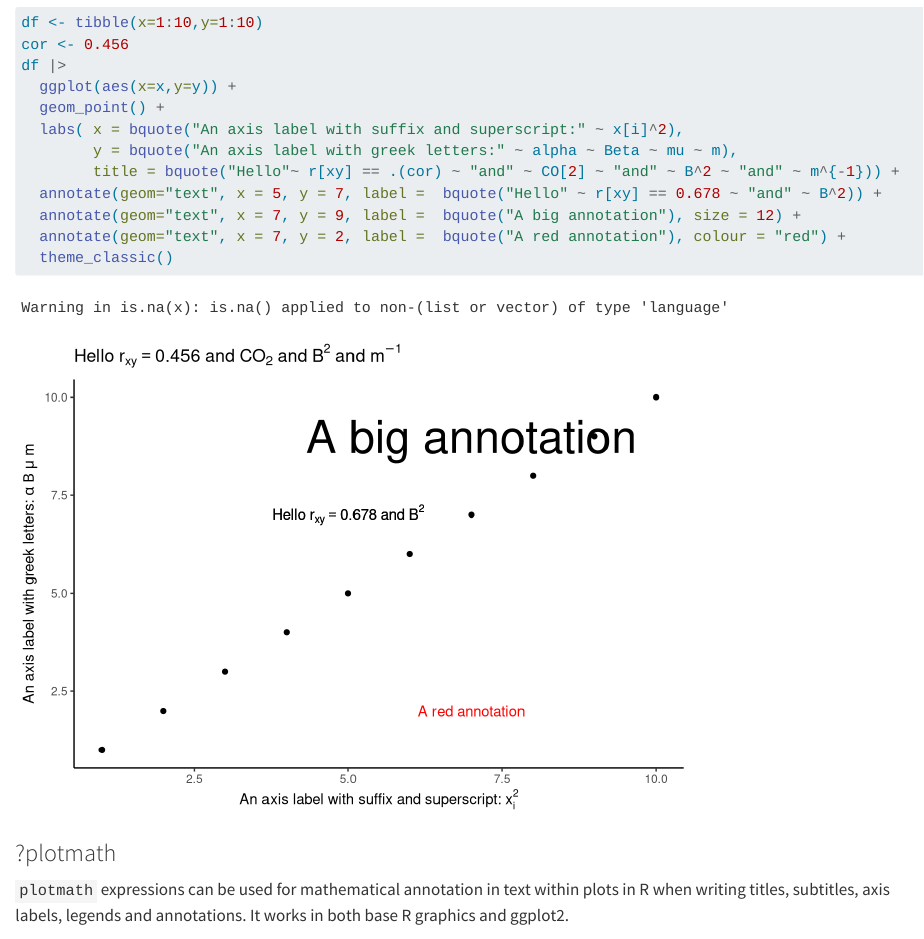
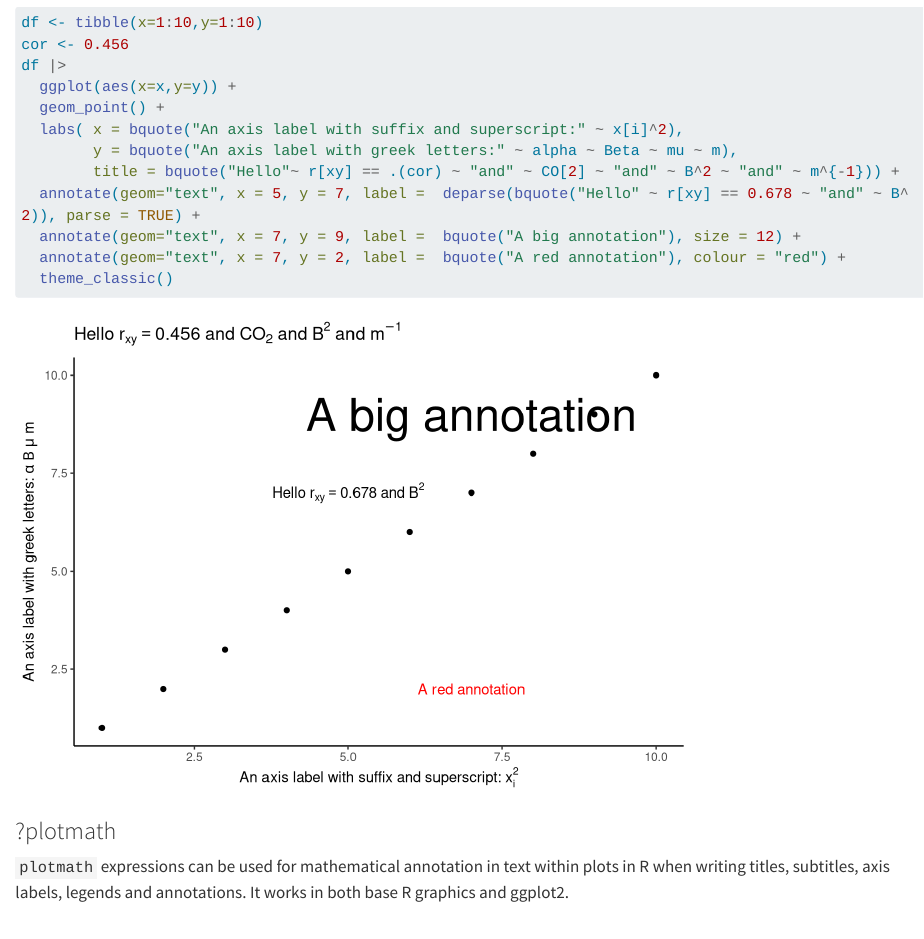
Before and after one commit to mbh038/r4nqy, a Quarto document (titles_labels_and_annotations.qmd): the page in a window 1100 px wide, from 610 px down. Rendered offline with R 4.5, knitr and Pandoc in place of Quarto, with nearby package versions; long lines of code are wrapped.

Commit message:
bquote fix

```diff
--- a/titles_labels_and_annotations.qmd
+++ b/titles_labels_and_annotations.qmd
@@ -32,7 +32,7 @@ df |>
   labs( x = bquote("An axis label with suffix and superscript:" ~ x[i]^2),
         y = bquote("An axis label with greek letters:" ~ alpha ~ Beta ~ mu ~ m),
         title = bquote("Hello"~ r[xy] == .(cor) ~ "and" ~ CO[2] ~ "and" ~ B^2 ~ "and" ~ m^{-1})) +
-  annotate(geom="text", x = 5, y = 7, label =  bquote("Hello" ~ r[xy] == 0.678 ~ "and" ~ B^2)) +
+  annotate(geom="text", x = 5, y = 7, label =  deparse(bquote("Hello" ~ r[xy] == 0.678 ~ "and" ~ B^2)), parse = TRUE) +
   annotate(geom="text", x = 7, y = 9, label =  bquote("A big annotation"), size = 12) +
   annotate(geom="text", x = 7, y = 2, label =  bquote("A red annotation"), colour = "red") +
   theme_classic()
```
Also changed, not shown: .quarto/cites/index.json, docs/search.json, 79 other files.
